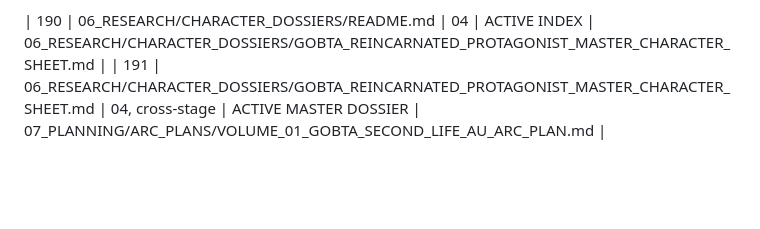
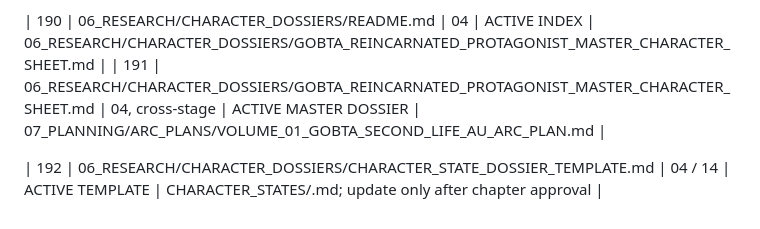
Before and after one commit to zipyzap3-wq/-tensura-control-room, a Markdown page: PROJECTS/TENSURA_WORKFLOW_LADDER/12_FILE_LADDER_REGISTER.md, the part around the change. GitHub-like rendering; blank space fills up the shorter version.

Commit message:
Register character-state dossier template

```diff
--- a/PROJECTS/TENSURA_WORKFLOW_LADDER/12_FILE_LADDER_REGISTER.md
+++ b/PROJECTS/TENSURA_WORKFLOW_LADDER/12_FILE_LADDER_REGISTER.md
@@ -216,3 +216,5 @@
 
 | 190 | 06_RESEARCH/CHARACTER_DOSSIERS/README.md | 04 | ACTIVE INDEX | 06_RESEARCH/CHARACTER_DOSSIERS/GOBTA_REINCARNATED_PROTAGONIST_MASTER_CHARACTER_SHEET.md |
 | 191 | 06_RESEARCH/CHARACTER_DOSSIERS/GOBTA_REINCARNATED_PROTAGONIST_MASTER_CHARACTER_SHEET.md | 04, cross-stage | ACTIVE MASTER DOSSIER | 07_PLANNING/ARC_PLANS/VOLUME_01_GOBTA_SECOND_LIFE_AU_ARC_PLAN.md |
+
+| 192 | 06_RESEARCH/CHARACTER_DOSSIERS/CHARACTER_STATE_DOSSIER_TEMPLATE.md | 04 / 14 | ACTIVE TEMPLATE | CHARACTER_STATES/<CHARACTER>.md; update only after chapter approval |
```
